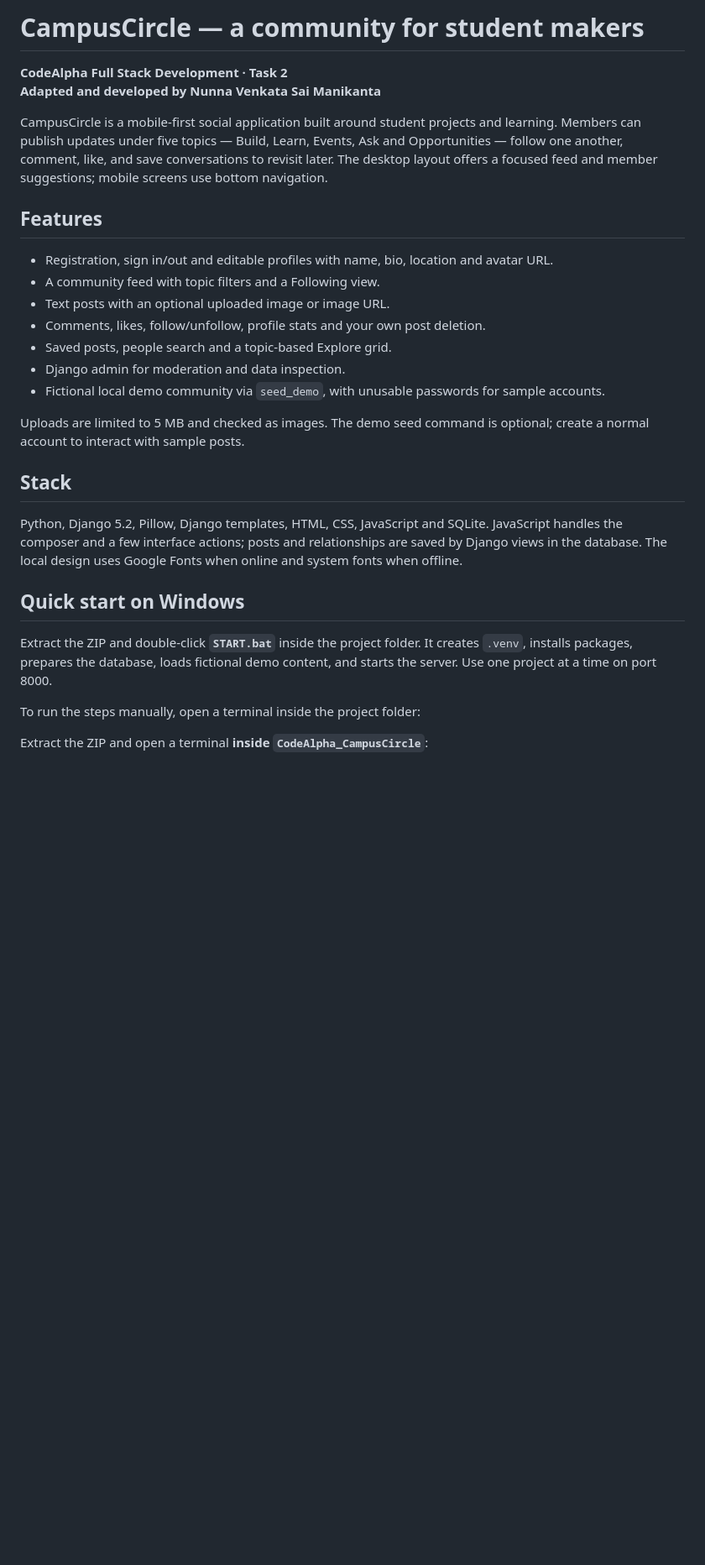
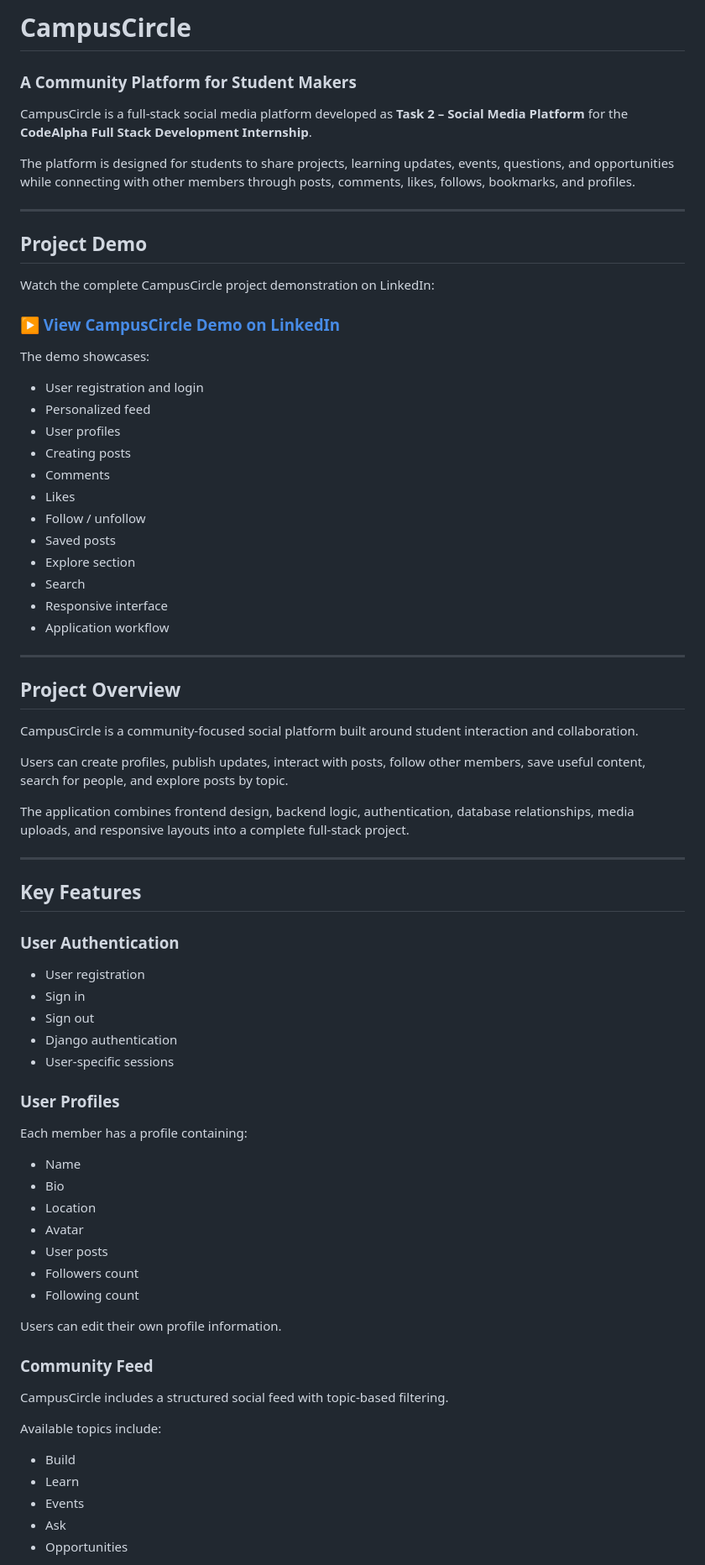
Before and after one commit to nvsmanikanta-dev/CodeAlpha_CampusCircle, a Markdown page: README.md, the part around one of its changes. Shown at 84% size. GitHub-like rendering; blank space fills up the shorter version.

```diff
--- a/README.md
+++ b/README.md
@@ -1,30 +1,79 @@
-# CampusCircle — a community for student makers
+# CampusCircle
 
-**CodeAlpha Full Stack Development · Task 2**
-**Adapted and developed by Nunna Venkata Sai Manikanta**
+### A Community Platform for Student Makers
 
-CampusCircle is a mobile-first social application built around student projects and learning. Members can publish updates under five topics — Build, Learn, Events, Ask and Opportunities — follow one another, comment, like, and save conversations to revisit later. The desktop layout offers a focused feed and member suggestions; mobile screens use bottom navigation.
+CampusCircle is a full-stack social media platform developed as **Task 2 – Social Media Platform** for the **CodeAlpha Full Stack Development Internship**.
 
-## Features
+The platform is designed for students to share projects, learning updates, events, questions, and opportunities while connecting with other members through posts, comments, likes, follows, bookmarks, and profiles.
 
-- Registration, sign in/out and editable profiles with name, bio, location and avatar URL.
-- A community feed with topic filters and a Following view.
-- Text posts with an optional uploaded image or image URL.
-- Comments, likes, follow/unfollow, profile stats and your own post deletion.
-- Saved posts, people search and a topic-based Explore grid.
-- Django admin for moderation and data inspection.
-- Fictional local demo community via `seed_demo`, with unusable passwords for sample accounts.
+---
 
-Uploads are limited to 5 MB and checked as images. The demo seed command is optional; create a normal account to interact with sample posts.
+## Project Demo
 
-## Stack
+Watch the complete CampusCircle project demonstration on LinkedIn:
 
-Python, Django 5.2, Pillow, Django templates, HTML, CSS, JavaScript and SQLite. JavaScript handles the composer and a few interface actions; posts and relationships are saved by Django views in the database. The local design uses Google Fonts when online and system fonts when offline.
+### [▶ View CampusCircle Demo on LinkedIn](https://www.linkedin.com/feed/update/urn:li:activity:7510747080848461824/)
 
-## Quick start on Windows
+The demo showcases:
 
-Extract the ZIP and double-click **`START.bat`** inside the project folder. It creates `.venv`, installs packages, prepares the database, loads fictional demo content, and starts the server. Use one project at a time on port 8000.
+- User registration and login
+- Personalized feed
+- User profiles
+- Creating posts
+- Comments
+- Likes
+- Follow / unfollow
+- Saved posts
+- Explore section
+- Search
+- Responsive interface
+- Application workflow
 
-To run the steps manually, open a terminal inside the project folder:
+---
 
-Extract the ZIP and open a terminal **inside `CodeAlpha_CampusCircle`**:
+## Project Overview
+
+CampusCircle is a community-focused social platform built around student interaction and collaboration.
+
+Users can create profiles, publish updates, interact with posts, follow other members, save useful content, search for people, and explore posts by topic.
+
+The application combines frontend design, backend logic, authentication, database relationships, media uploads, and responsive layouts into a complete full-stack project.
+
+---
+
+## Key Features
+
+### User Authentication
+
+- User registration
+- Sign in
+- Sign out
+- Django authentication
+- User-specific sessions
+
+### User Profiles
+
+Each member has a profile containing:
+
+- Name
+- Bio
+- Location
+- Avatar
+- User posts
+- Followers count
+- Following count
+
+Users can edit their own profile information.
+
+### Community Feed
+
+CampusCircle includes a structured social feed with topic-based filtering.
+
+Available topics include:
+
+- Build
+- Learn
+- Events
+- Ask
+- Opportunities
+
```
Also changed, not shown: other parts of README.md (+467 -30 lines).
